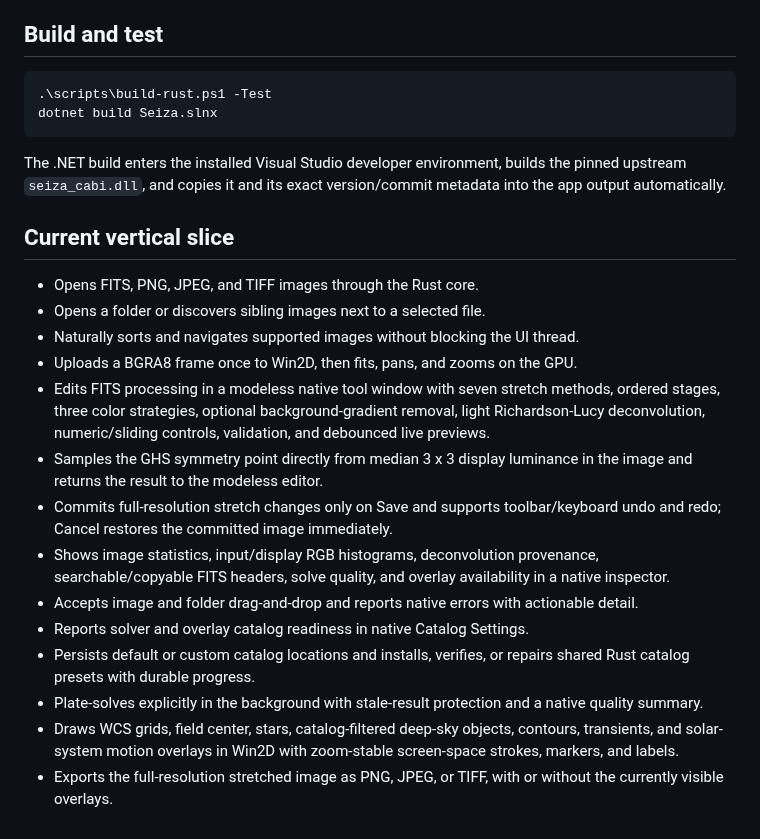
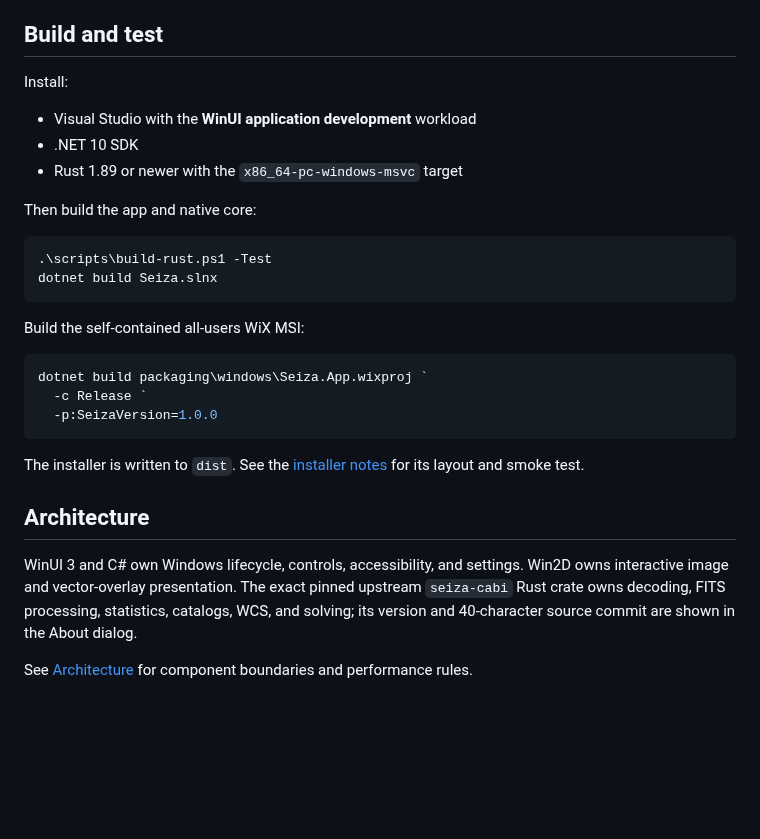
Before and after one commit to theatrus/seiza-win, a Markdown page: README.md, the part around one of its changes. Rendered like a GitHub page; blank space fills up the shorter version.

````diff
--- a/README.md
+++ b/README.md
@@ -24,28 +50,37 @@ feature matrix and delivery order.
 
 ## Build and test
+
+Install:
+
+- Visual Studio with the **WinUI application development** workload
+- .NET 10 SDK
+- Rust 1.89 or newer with the `x86_64-pc-windows-msvc` target
+
+Then build the app and native core:
 
 ```powershell
 .\scripts\build-rust.ps1 -Test
 dotnet build Seiza.slnx
 ```
 
-The .NET build enters the installed Visual Studio developer environment,
-builds the pinned upstream `seiza_cabi.dll`, and copies it and its exact
-version/commit metadata into the app output automatically.
+Build the self-contained all-users WiX MSI:
 
-## Current vertical slice
+```powershell
+dotnet build packaging\windows\Seiza.App.wixproj `
+  -c Release `
+  -p:SeizaVersion=1.0.0
+```
 
-- Opens FITS, PNG, JPEG, and TIFF images through the Rust core.
-- Opens a folder or discovers sibling images next to a selected file.
-- Naturally sorts and navigates supported images without blocking the UI thread.
-- Uploads a BGRA8 frame once to Win2D, then fits, pans, and zooms on the GPU.
-- Edits FITS processing in a modeless native tool window with seven stretch methods, ordered stages, three color strategies, optional background-gradient removal, light Richardson-Lucy deconvolution, numeric/sliding controls, validation, and debounced live previews.
-- Samples the GHS symmetry point directly from median 3 x 3 display luminance in the image and returns the result to the modeless editor.
-- Commits full-resolution stretch changes only on Save and supports toolbar/keyboard undo and redo; Cancel restores the committed image immediately.
-- Shows image statistics, input/display RGB histograms, deconvolution provenance, searchable/copyable FITS headers, solve quality, and overlay availability in a native inspector.
-- Accepts image and folder drag-and-drop and reports native errors with actionable detail.
-- Reports solver and overlay catalog readiness in native Catalog Settings.
-- Persists default or custom catalog locations and installs, verifies, or repairs shared Rust catalog presets with durable progress.
-- Plate-solves explicitly in the background with stale-result protection and a native quality summary.
-- Draws WCS grids, field center, stars, catalog-filtered deep-sky objects, contours, transients, and solar-system motion overlays in Win2D with zoom-stable screen-space strokes, markers, and labels.
-- Exports the full-resolution stretched image as PNG, JPEG, or TIFF, with or without the currently visible overlays.
+The installer is written to `dist`. See the
+[installer notes](packaging/windows/README.md) for its layout and smoke test.
+
+## Architecture
+
+WinUI 3 and C# own Windows lifecycle, controls, accessibility, and settings.
+Win2D owns interactive image and vector-overlay presentation. The exact pinned
+upstream `seiza-cabi` Rust crate owns decoding, FITS processing, statistics,
+catalogs, WCS, and solving; its version and 40-character source commit are
+shown in the About dialog.
+
+See [Architecture](docs/ARCHITECTURE.md) for component boundaries and
+performance rules.
````
Also changed, not shown: other parts of README.md (+42 -16 lines), docs/ARCHITECTURE.md (+7 -2 lines), docs/FEATURE_PARITY.md (+10 -7 lines), packaging/windows/README.md (added, +29 -0 lines), docs/images/catalog-settings.png (added), docs/images/fits-processing.png (added), docs/images/solved-overlays.png (added), 9 other files.
